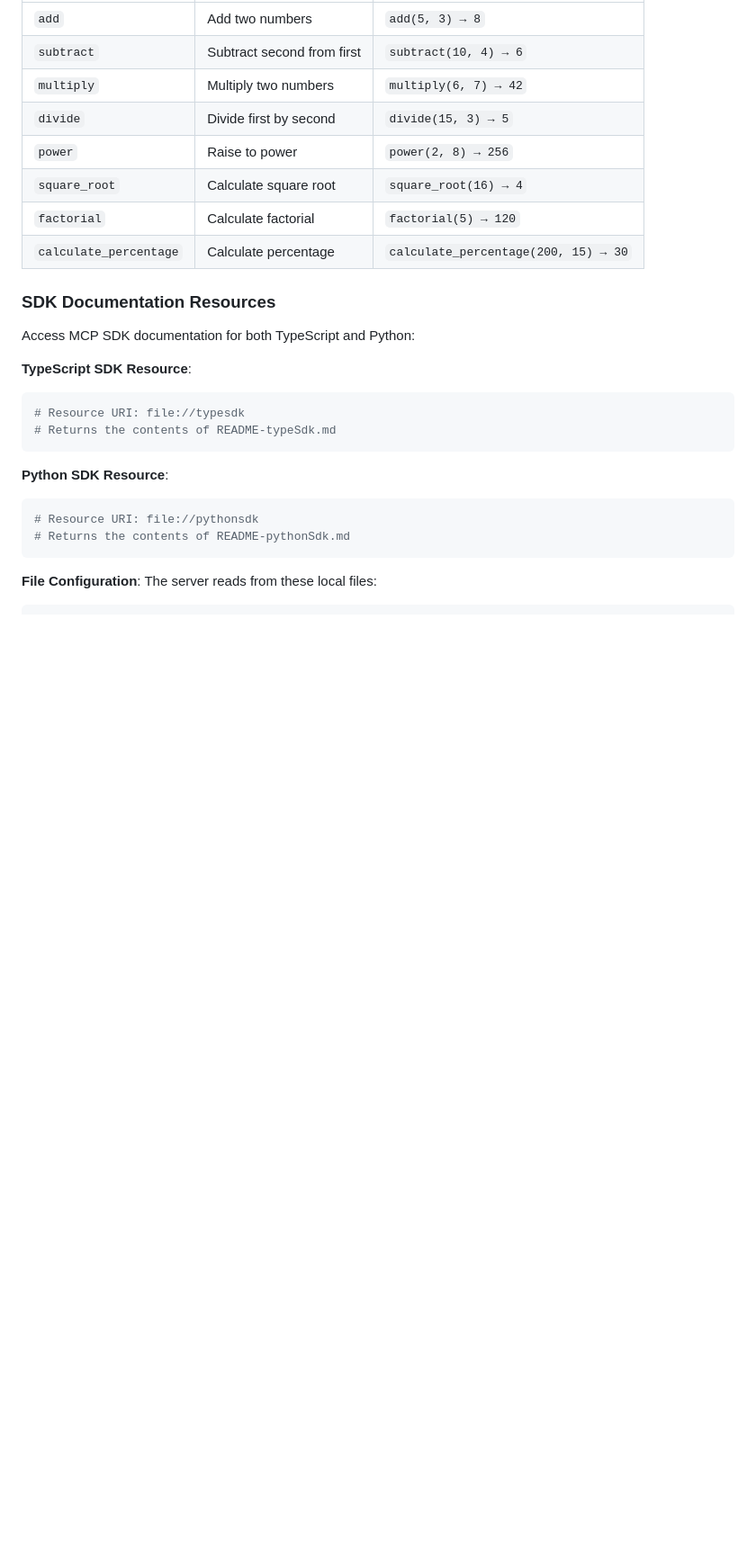
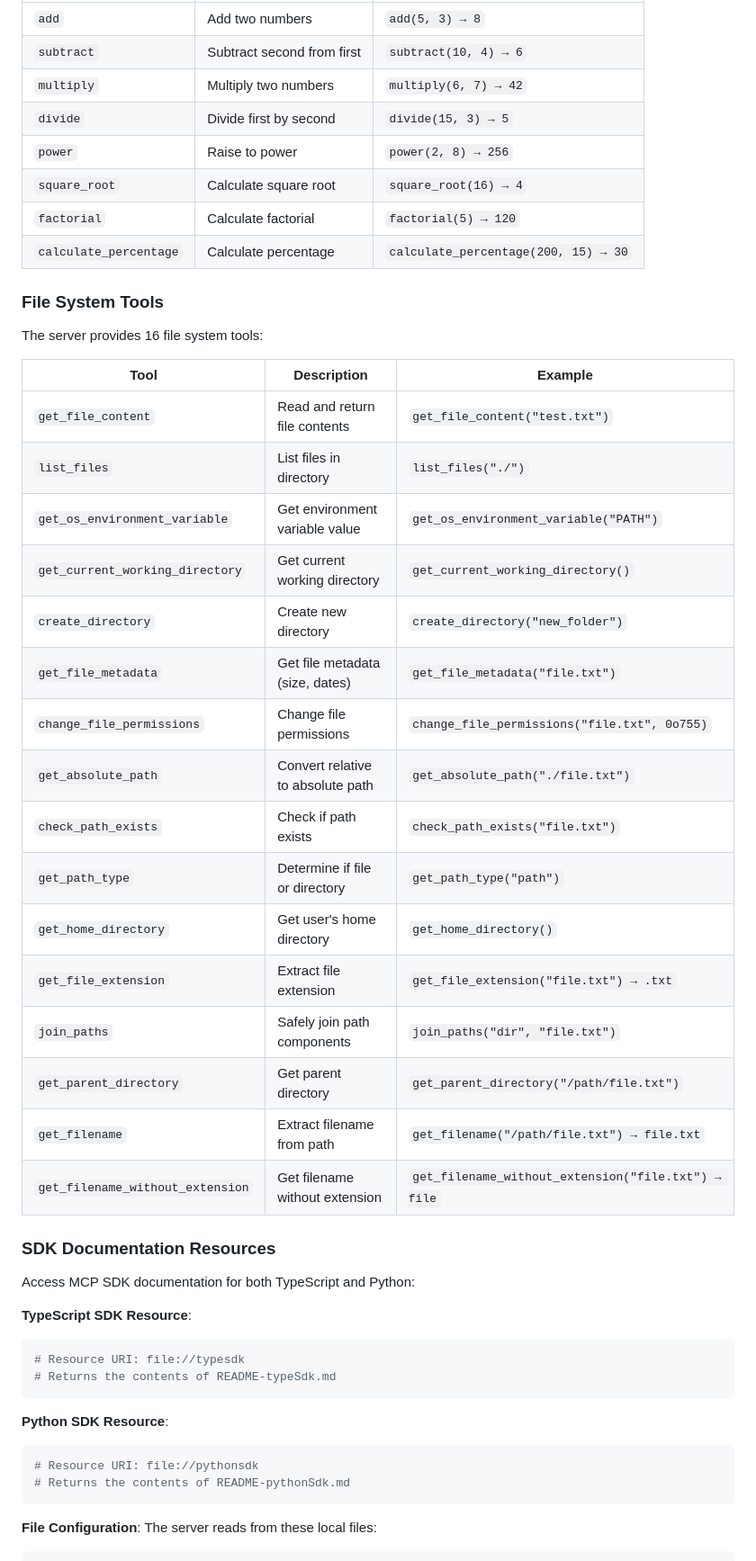
Before and after one commit to christseng89/MCP-Example, a Markdown page: README.md, the part around one of its changes. Shown at 90% size. Rendered like a GitHub page; blank space fills up the shorter version.

Commit message:
Gemini updates with README.md

```diff
--- a/README.md
+++ b/README.md
@@ -81,6 +89,29 @@ The server provides 8 calculator tools:
 | `factorial` | Calculate factorial | `factorial(5) → 120` |
 | `calculate_percentage` | Calculate percentage | `calculate_percentage(200, 15) → 30` |
 
+### File System Tools
+
+The server provides 16 file system tools:
+
+| Tool | Description | Example |
+|------|-------------|---------|
+| `get_file_content` | Read and return file contents | `get_file_content("test.txt")` |
+| `list_files` | List files in directory | `list_files("./")` |
+| `get_os_environment_variable` | Get environment variable value | `get_os_environment_variable("PATH")` |
+| `get_current_working_directory` | Get current working directory | `get_current_working_directory()` |
+| `create_directory` | Create new directory | `create_directory("new_folder")` |
+| `get_file_metadata` | Get file metadata (size, dates) | `get_file_metadata("file.txt")` |
+| `change_file_permissions` | Change file permissions | `change_file_permissions("file.txt", 0o755)` |
+| `get_absolute_path` | Convert relative to absolute path | `get_absolute_path("./file.txt")` |
+| `check_path_exists` | Check if path exists | `check_path_exists("file.txt")` |
+| `get_path_type` | Determine if file or directory | `get_path_type("path")` |
+| `get_home_directory` | Get user's home directory | `get_home_directory()` |
+| `get_file_extension` | Extract file extension | `get_file_extension("file.txt") → .txt` |
+| `join_paths` | Safely join path components | `join_paths("dir", "file.txt")` |
+| `get_parent_directory` | Get parent directory | `get_parent_directory("/path/file.txt")` |
+| `get_filename` | Extract filename from path | `get_filename("/path/file.txt") → file.txt` |
+| `get_filename_without_extension` | Get filename without extension | `get_filename_without_extension("file.txt") → file` |
+
 ### SDK Documentation Resources
 
 Access MCP SDK documentation for both TypeScript and Python:
```
Also changed, not shown: other parts of README.md (+48 -7 lines), security_checklist.md (added, +82 -0 lines).
